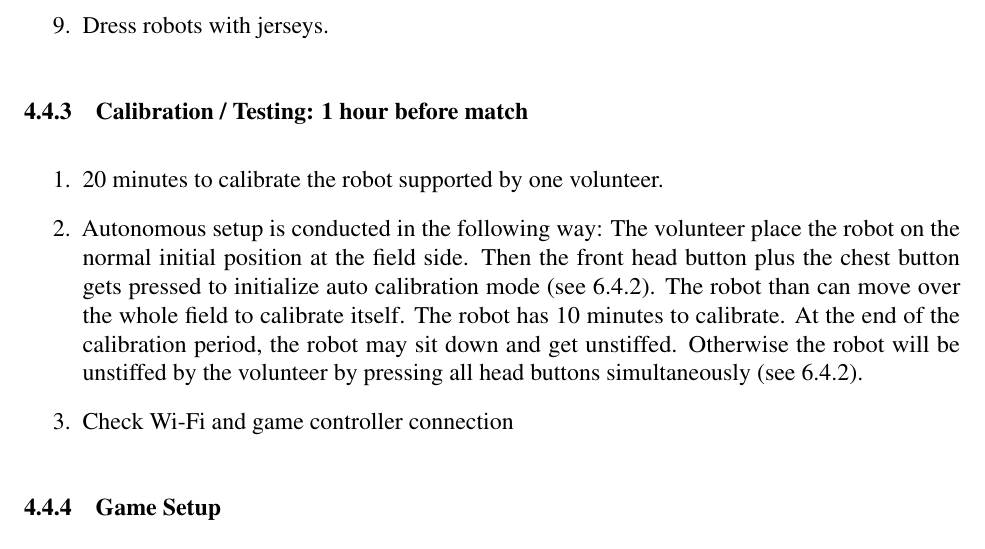
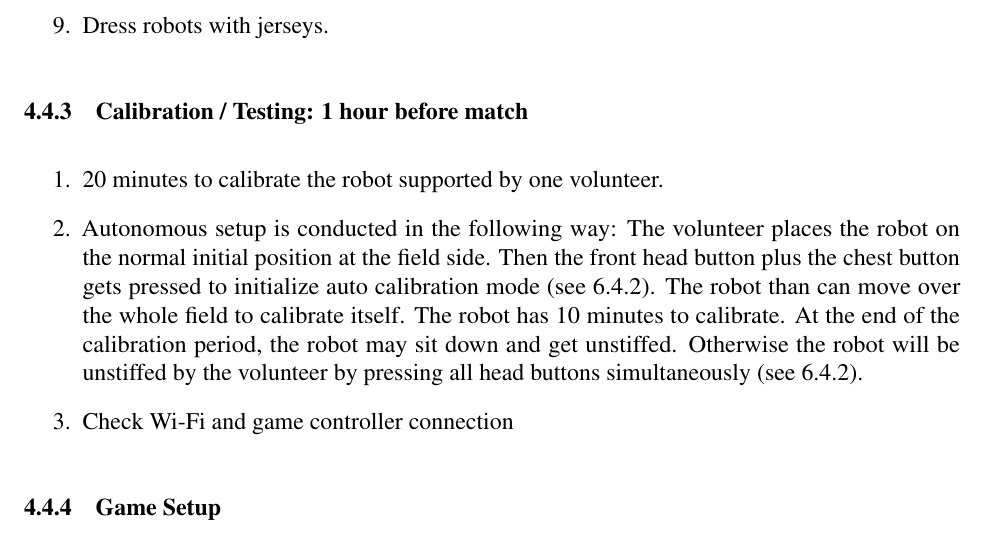
Before and after one commit to RoboCup-SPL/Rules, a LaTeX document (Rules 2021/SPL-Rules.tex, which reads Rules 2021/content/challenge3.tex): part of page 26 of 62, cut so that both start at the same text. Compiled offline with pdfLaTeX.

Commit message:
typos and language

```diff
--- a/Rules 2021/content/challenge3.tex
+++ b/Rules 2021/content/challenge3.tex
@@ -183,7 +183,7 @@ To give volunteers an interface to command autonomous acting robot, the followin
 \subsubsection{Calibration / Testing: 1 hour before match}
     \begin{enumerate}
         \item 20 minutes to calibrate the robot supported by one volunteer.
-        \item Autonomous setup is conducted in the following way: The volunteer place the robot on the normal initial position at the field side. Then the front head button plus the chest button gets pressed to initialize auto calibration mode~(see~\ref{sec:robot_states}). The robot than can move over the whole field to calibrate itself. The robot has 10 minutes to calibrate. At the end of the calibration period, the robot may sit down and get unstiffed. Otherwise the robot will be unstiffed by the volunteer by pressing all head buttons simultaneously~(see~\ref{sec:robot_states}).  % TODO: what are field conditons? can there be a ball on the field during auto calibrations? refs? other stationary robots? other robots walking around?
+        \item Autonomous setup is conducted in the following way: The volunteer places the robot on the normal initial position at the field side. Then the front head button plus the chest button gets pressed to initialize auto calibration mode~(see~\ref{sec:robot_states}). The robot than can move over the whole field to calibrate itself. The robot has 10 minutes to calibrate. At the end of the calibration period, the robot may sit down and get unstiffed. Otherwise the robot will be unstiffed by the volunteer by pressing all head buttons simultaneously~(see~\ref{sec:robot_states}).  % TODO: what are field conditons? can there be a ball on the field during auto calibrations? refs? other stationary robots? other robots walking around?
 
         \item  Check Wi-Fi and game controller connection
     \end{enumerate}
```
